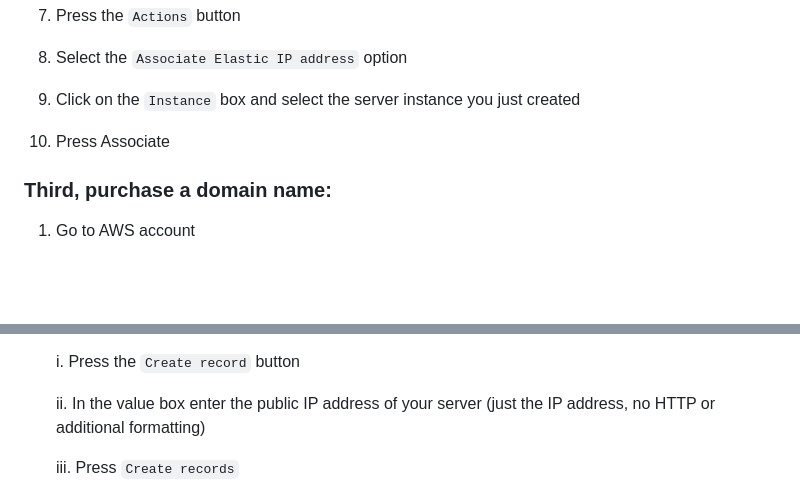
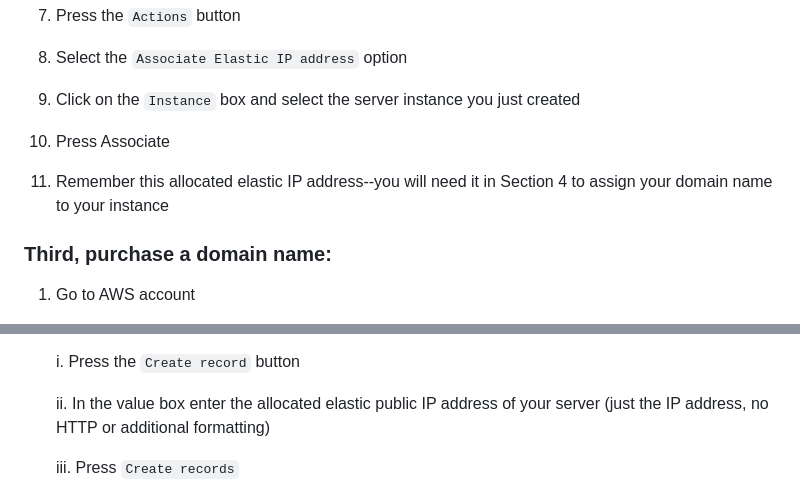
Before and after one commit to hcorry98/DrColeman, a Markdown page: README.md, 2 parts joined by grey strips. Drawn GitHub-style; blank space fills up the shorter version.

Commit message:
Added clarification in sections 2 and 4

```diff
--- a/README.md
+++ b/README.md
@@ -56,6 +56,8 @@
 
 10. Press Associate
 
+11. Remember this allocated elastic IP address--you will need it in Section 4 to assign your domain name to your instance
+
 ### Third, purchase a domain name:
 
 1. Go to AWS account
@@ -94,7 +96,7 @@
 
     i. Press the `Create record` button
 
-    ii. In the value box enter the public IP address of your server (just the IP address, no HTTP or additional formatting)
+    ii. In the value box enter the allocated elastic public IP address of your server (just the IP address, no HTTP or additional formatting)
 
     iii. Press `Create records`
 
```
